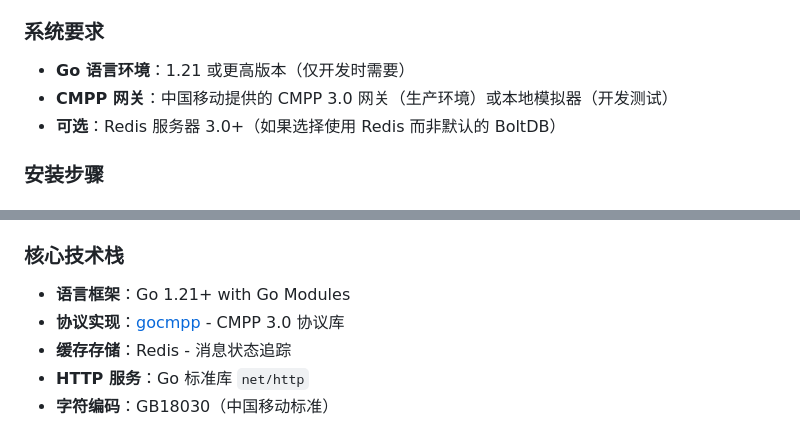
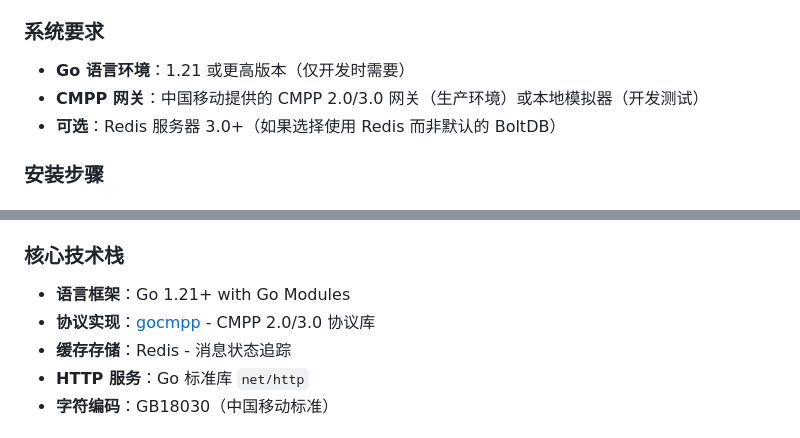
Before and after one commit to JoeCao/cmpp-gateway, a Markdown page: README.md, 2 parts joined by grey strips. Rendered like a GitHub page.

```diff
--- a/README.md
+++ b/README.md
@@ -112,7 +113,7 @@
 ### 系统要求
 
 - **Go 语言环境**：1.21 或更高版本（仅开发时需要）
-- **CMPP 网关**：中国移动提供的 CMPP 3.0 网关（生产环境）或本地模拟器（开发测试）
+- **CMPP 网关**：中国移动提供的 CMPP 2.0/3.0 网关（生产环境）或本地模拟器（开发测试）
 - **可选**：Redis 服务器 3.0+（如果选择使用 Redis 而非默认的 BoltDB）
 
 ### 安装步骤
@@ -406,7 +407,7 @@ go build -mod=vendor -o cmpp-simulator server.go
 ### 核心技术栈
 
 - **语言框架**：Go 1.21+ with Go Modules
-- **协议实现**：[gocmpp](https://github.com/bigwhite/gocmpp) - CMPP 3.0 协议库
+- **协议实现**：[gocmpp](https://github.com/bigwhite/gocmpp) - CMPP 2.0/3.0 协议库
 - **缓存存储**：Redis - 消息状态追踪
 - **HTTP 服务**：Go 标准库 `net/http`
 - **字符编码**：GB18030（中国移动标准）
```
Also changed, not shown: other parts of README.md (+6 -5 lines).
